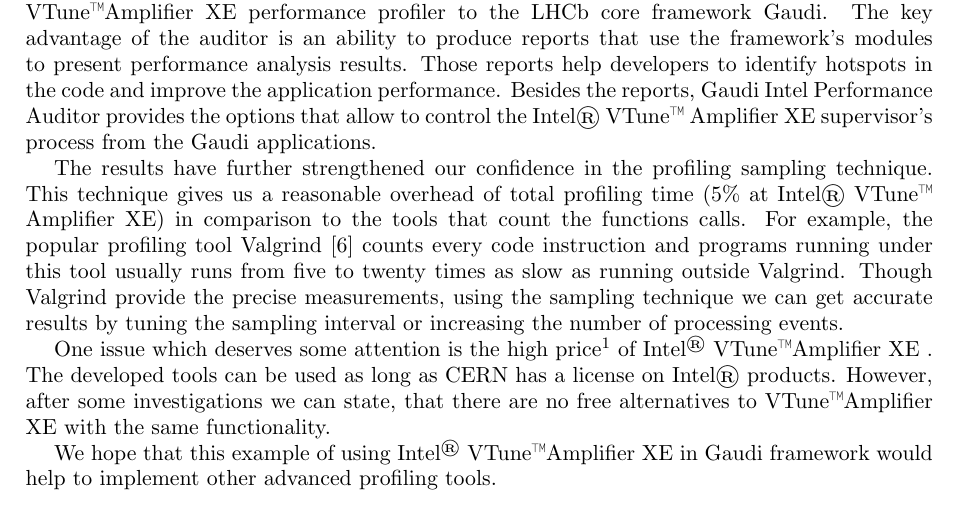
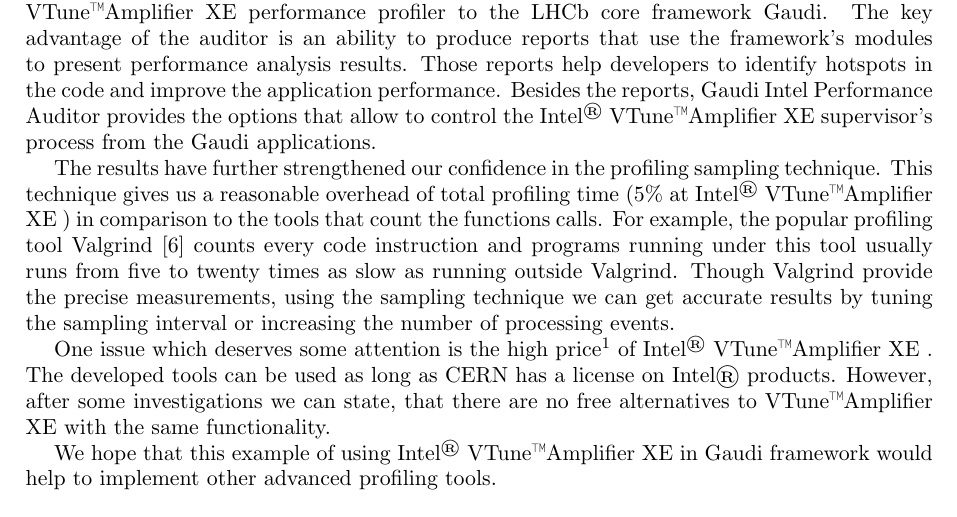
Before and after one commit to mazurov/chep2012, a LaTeX document (mazurov-chep2012.tex): part of page 13 of 13, cut so that both start at the same text. Compiled offline with pdfLaTeX.

Commit message:
Fix names of VTune.

```diff
--- a/mazurov-chep2012.tex
+++ b/mazurov-chep2012.tex
@@ -340,9 +340,9 @@
 The report on Figure~\ref{fig12} was produced by user application that took an exported CSV data and compiled it to javascript code that can be inserted to any web page \cite{reports}.
 
 \section{Conclusions}
-In this paper we presented the Gaudi Intel Performance Auditor - a CPU profiling tool that is used in LHCb experiment at CERN. This tool integrates the functionality of \iamp performance profiler to the LHCb core framework Gaudi. The key advantage of the auditor is an ability to produce reports that use the framework’s modules to present performance analysis results. Those reports help  developers to identify hotspots in the code and improve the application performance. Besides the reports, Gaudi Intel Performance Auditor provides the options that allow to control the Intel® VTune™ Amplifier XE supervisor’s process from the Gaudi applications.
+In this paper we presented the Gaudi Intel Performance Auditor - a CPU profiling tool that is used in LHCb experiment at CERN. This tool integrates the functionality of \iamp performance profiler to the LHCb core framework Gaudi. The key advantage of the auditor is an ability to produce reports that use the framework’s modules to present performance analysis results. Those reports help  developers to identify hotspots in the code and improve the application performance. Besides the reports, Gaudi Intel Performance Auditor provides the options that allow to control the \iamp supervisor’s process from the Gaudi applications.
 
-The results have further strengthened our confidence in the profiling sampling technique. This technique gives us a reasonable overhead of total profiling time (5\% at Intel® VTune™ Amplifier XE) in comparison to the tools that count the functions calls. For example, the popular profiling tool Valgrind~\cite{valgrind} counts every code instruction and programs running under this tool usually runs from five to twenty times as slow as running outside Valgrind. Though Valgrind provide the precise measurements, using the sampling technique we can get accurate results by tuning the sampling interval or increasing the number of processing events.
+The results have further strengthened our confidence in the profiling sampling technique. This technique gives us a reasonable overhead of total profiling time (5\% at \iamp) in comparison to the tools that count the functions calls. For example, the popular profiling tool Valgrind~\cite{valgrind} counts every code instruction and programs running under this tool usually runs from five to twenty times as slow as running outside Valgrind. Though Valgrind provide the precise measurements, using the sampling technique we can get accurate results by tuning the sampling interval or increasing the number of processing events.
 
 One issue  which deserves some attention is the high price\footnote[1]{Nowadays, the price of \iamp 2011 is \$899 for single user.} of \iamp. The developed tools can be used as long as CERN has a license on Intel® products. However, after some investigations we can state, that there are no free alternatives to \amp with the same functionality.
 
```
